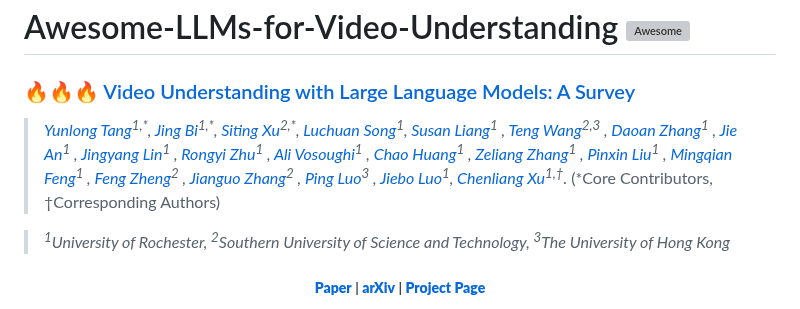
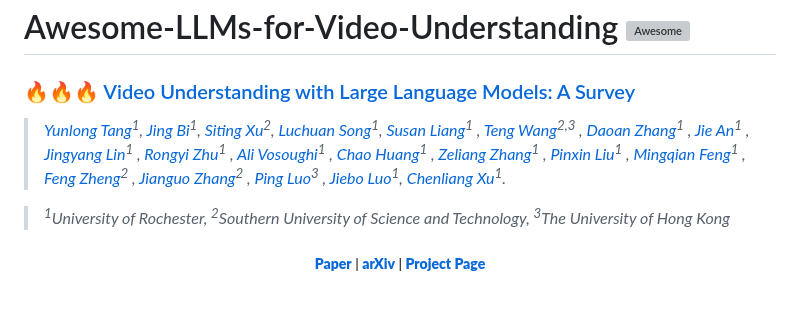
Before and after one commit to yunlong10/Awesome-LLMs-for-Video-Understanding, a Markdown page: README.md, the part around the change. GitHub-like rendering; grey boxes are pictures that could not be loaded.

```diff
--- a/README.md
+++ b/README.md
@@ -2,7 +2,7 @@
 
 ### 🔥🔥🔥 [Video Understanding with Large Language Models: A Survey](https://arxiv.org/abs/2312.17432)
 
-> *[Yunlong Tang](https://yunlong10.github.io/)<sup>1,\*</sup>, [Jing Bi](https://jing-bi.github.io/)<sup>1,\*</sup>, [Siting Xu](https://sai-01.github.io/)<sup>2,\*</sup>, [Luchuan Song](https://songluchuan.github.io/)<sup>1</sup>, [Susan Liang](https://liangsusan-git.github.io/)<sup>1</sup> , [Teng Wang](http://ttengwang.com/)<sup>2,3</sup> , [Daoan Zhang](https://dwan.ch/)<sup>1</sup> , [Jie An](https://pkuanjie.com/)<sup>1</sup> , [Jingyang Lin](https://jylin.me/)<sup>1</sup> , [Rongyi Zhu](https://www.linkedin.com/in/rongyi-zhu-41b15124a/)<sup>1</sup> , [Ali Vosoughi](https://alivosoughi.com/)<sup>1</sup> , [Chao Huang](https://wikichao.github.io/)<sup>1</sup> , [Zeliang Zhang](https://zhangaipi.github.io/)<sup>1</sup> , [Pinxin Liu](https://andypinxinliu.github.io/)<sup>1</sup> , [Mingqian Feng](https://fmmarkmq.github.io/)<sup>1</sup> , [Feng Zheng](https://scholar.google.com/citations?user=PcmyXHMAAAAJ)<sup>2</sup> , [Jianguo Zhang](https://scholar.google.com/citations?user=ypSmZtIAAAAJ)<sup>2</sup> , [Ping Luo](http://luoping.me/)<sup>3</sup> , [Jiebo Luo](https://www.cs.rochester.edu/u/jluo/)<sup>1</sup>, [Chenliang Xu](https://www.cs.rochester.edu/~cxu22/index.html)<sup>1,†</sup>.*  (\*Core Contributors, †Corresponding Authors)
+> *[Yunlong Tang](https://yunlong10.github.io/)<sup>1</sup>, [Jing Bi](https://jing-bi.github.io/)<sup>1</sup>, [Siting Xu](https://sai-01.github.io/)<sup>2</sup>, [Luchuan Song](https://songluchuan.github.io/)<sup>1</sup>, [Susan Liang](https://liangsusan-git.github.io/)<sup>1</sup> , [Teng Wang](http://ttengwang.com/)<sup>2,3</sup> , [Daoan Zhang](https://dwan.ch/)<sup>1</sup> , [Jie An](https://pkuanjie.com/)<sup>1</sup> , [Jingyang Lin](https://jylin.me/)<sup>1</sup> , [Rongyi Zhu](https://www.linkedin.com/in/rongyi-zhu-41b15124a/)<sup>1</sup> , [Ali Vosoughi](https://alivosoughi.com/)<sup>1</sup> , [Chao Huang](https://wikichao.github.io/)<sup>1</sup> , [Zeliang Zhang](https://zhangaipi.github.io/)<sup>1</sup> , [Pinxin Liu](https://andypinxinliu.github.io/)<sup>1</sup> , [Mingqian Feng](https://fmmarkmq.github.io/)<sup>1</sup> , [Feng Zheng](https://scholar.google.com/citations?user=PcmyXHMAAAAJ)<sup>2</sup> , [Jianguo Zhang](https://scholar.google.com/citations?user=ypSmZtIAAAAJ)<sup>2</sup> , [Ping Luo](http://luoping.me/)<sup>3</sup> , [Jiebo Luo](https://www.cs.rochester.edu/u/jluo/)<sup>1</sup>, [Chenliang Xu](https://www.cs.rochester.edu/~cxu22/index.html)<sup>1</sup>.*
 
 > *<sup>1</sup>University of Rochester, <sup>2</sup>Southern University of Science and Technology, <sup>3</sup>The University of Hong Kong*
 
```
